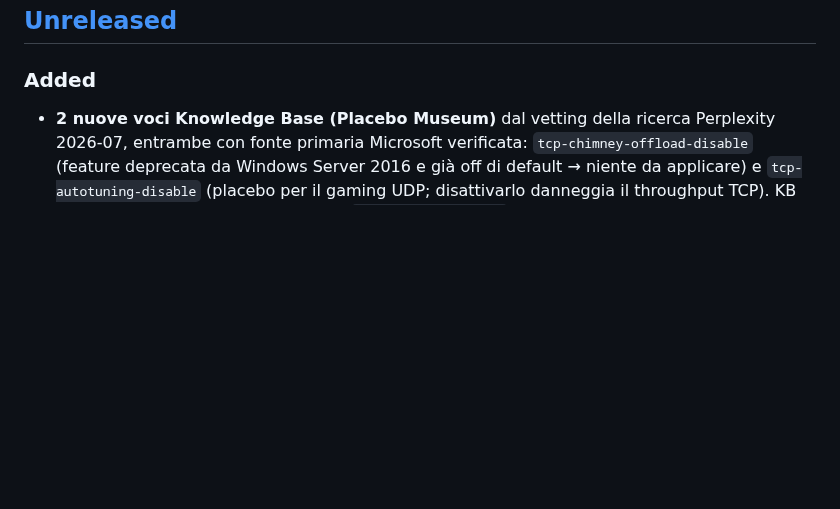
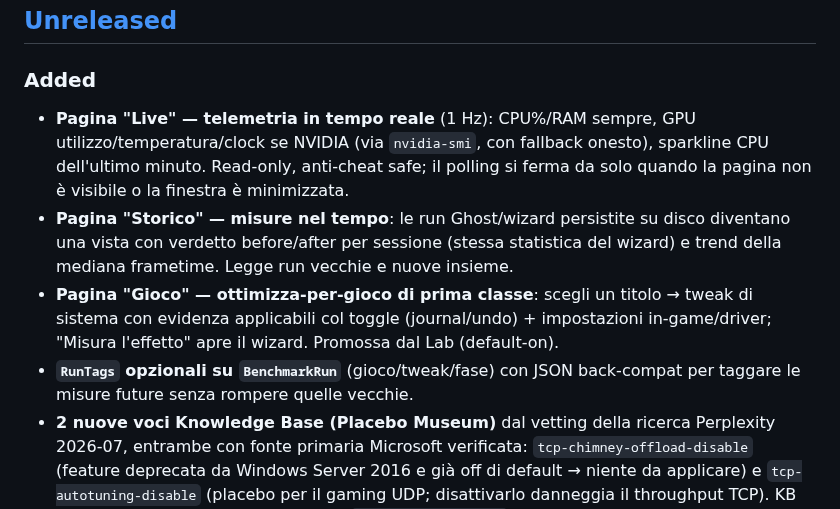
Before and after one commit to Leongithacc/Verdict, a Markdown page: CHANGELOG.md, the part around the change. GitHub-like rendering; blank space fills up the shorter version.

```diff
--- a/CHANGELOG.md
+++ b/CHANGELOG.md
@@ -7,6 +7,18 @@ All notable changes to Verdict are documented here. Format based on
 ## [Unreleased]
 
 ### Added
+- **Pagina "Live" — telemetria in tempo reale** (1 Hz): CPU%/RAM sempre, GPU
+  utilizzo/temperatura/clock se NVIDIA (via `nvidia-smi`, con fallback onesto),
+  sparkline CPU dell'ultimo minuto. Read-only, anti-cheat safe; il polling si
+  ferma da solo quando la pagina non è visibile o la finestra è minimizzata.
+- **Pagina "Storico" — misure nel tempo**: le run Ghost/wizard persistite su disco
+  diventano una vista con verdetto before/after per sessione (stessa statistica del
+  wizard) e trend della mediana frametime. Legge run vecchie e nuove insieme.
+- **Pagina "Gioco" — ottimizza-per-gioco di prima classe**: scegli un titolo →
+  tweak di sistema con evidenza applicabili col toggle (journal/undo) + impostazioni
+  in-game/driver; "Misura l'effetto" apre il wizard. Promossa dal Lab (default-on).
+- **`RunTags` opzionali su `BenchmarkRun`** (gioco/tweak/fase) con JSON back-compat
+  per taggare le misure future senza rompere quelle vecchie.
 - **2 nuove voci Knowledge Base (Placebo Museum)** dal vetting della ricerca
   Perplexity 2026-07, entrambe con fonte primaria Microsoft verificata:
   `tcp-chimney-offload-disable` (feature deprecata da Windows Server 2016 e già
```
Also changed, not shown: docs/CLAUDE_DESIGN_BRIEF.md (+47 -0 lines).
